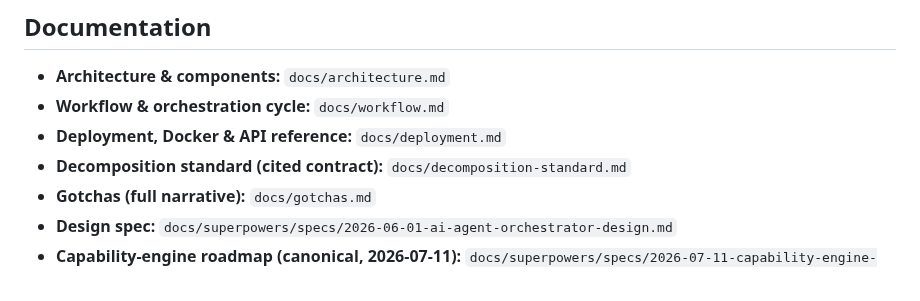
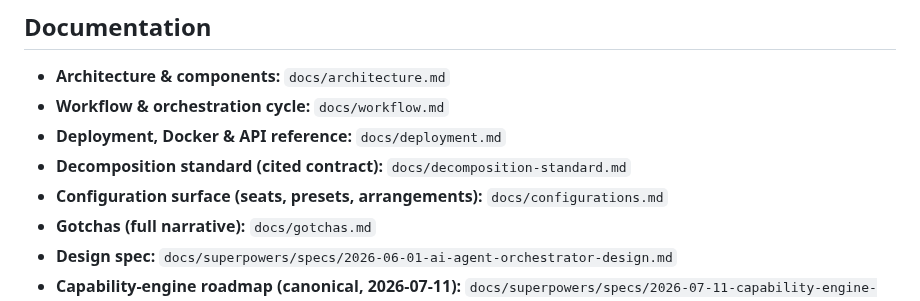
Before and after one commit to adiatmaja/praxis, a Markdown page: CLAUDE.md, the part around the change. GitHub-like rendering.

Commit message:
docs: index the configuration reference in CLAUDE.md

```diff
--- a/CLAUDE.md
+++ b/CLAUDE.md
@@ -465,6 +465,7 @@ the relevant subsystem. Condensed index:
 - **Workflow & orchestration cycle:** `docs/workflow.md`
 - **Deployment, Docker & API reference:** `docs/deployment.md`
 - **Decomposition standard (cited contract):** `docs/decomposition-standard.md`
+- **Configuration surface (seats, presets, arrangements):** `docs/configurations.md`
 - **Gotchas (full narrative):** `docs/gotchas.md`
 - **Design spec:** `docs/superpowers/specs/2026-06-01-ai-agent-orchestrator-design.md`
 - **Capability-engine roadmap (canonical, 2026-07-11):** `docs/superpowers/specs/2026-07-11-capability-engine-roadmap.md` — features F1-F15, standardization contracts S1-S11, 10-plan breakdown; next up = Plan 3 `outcome-recording`
```
